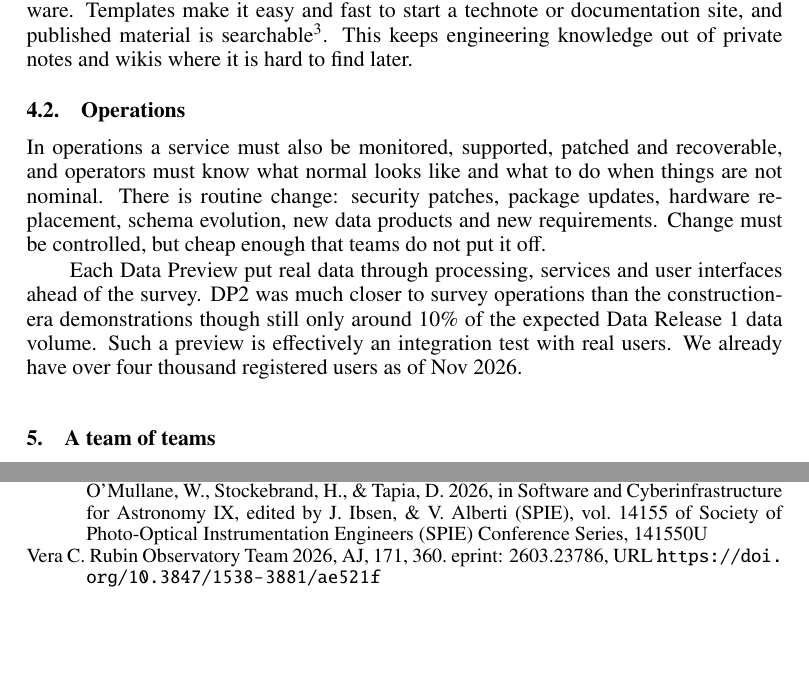
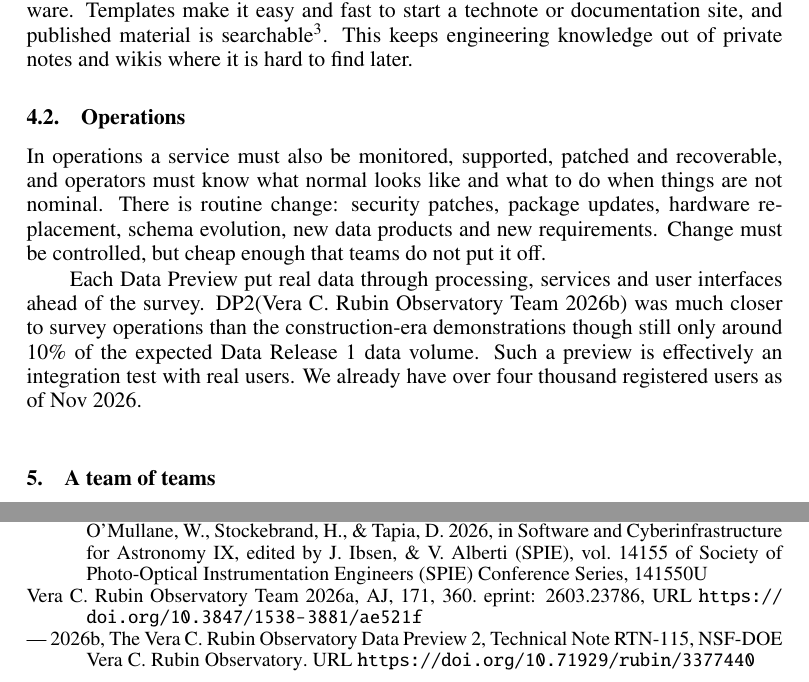
Before and after one commit to lsst-dm/dmtn-361, a LaTeX paper (DMTN-361.tex, which reads allcitations.bib, body.tex): two parts of pages 5 and 10 of 10, joined at a grey line, cut so that both start at the same text, the shorter picture padded with empty space. Compiled offline with pdfLaTeX; a LaTeX package or settings file that is missing is left out.

Commit message:
add DP2 ref

```diff
--- a/allcitations.bib
+++ b/allcitations.bib
@@ -222,3 +222,9 @@
       adsurl = "https://ui.adsabs.harvard.edu/abs/2024SPIE13101E..18R",
       adsnote = "Provided by the SAO/NASA Astrophysics Data System"
   }
+
+  @TechReport{RTN-115,
+      author = "{Vera C. Rubin Observatory Team}",
+      title = "{The Vera C. Rubin Observatory Data Preview 2}",
+      institution = "{NSF-DOE Vera C. Rubin Observatory}",
+      year = "2026",
@@ -224,0 +235,3 @@
+      doi = "10.71929/rubin/3377440",
+      url = "https://doi.org/10.71929/rubin/3377440"
+  }
--- a/body.tex
+++ b/body.tex
@@ -174,7 +174,7 @@ There is routine change: security patches, package updates, hardware replacement
 Change must be controlled, but cheap enough that teams do not put it off.
 
 Each Data Preview put real data through processing, services and user interfaces ahead of the survey.
-DP2 was much closer to survey operations than the construction-era demonstrations though still only around 10\% of the expected  Data Release 1 data volume.
+DP2\citep{RTN-115} was much closer to survey operations than the construction-era demonstrations though still only around 10\% of the expected  Data Release 1 data volume.
 Such a preview is effectively an integration test with real users.
 We already have over four thousand registered users as of Nov 2026.
 
```
Also changed, not shown: allcitations.bib (4 more changed lines).
